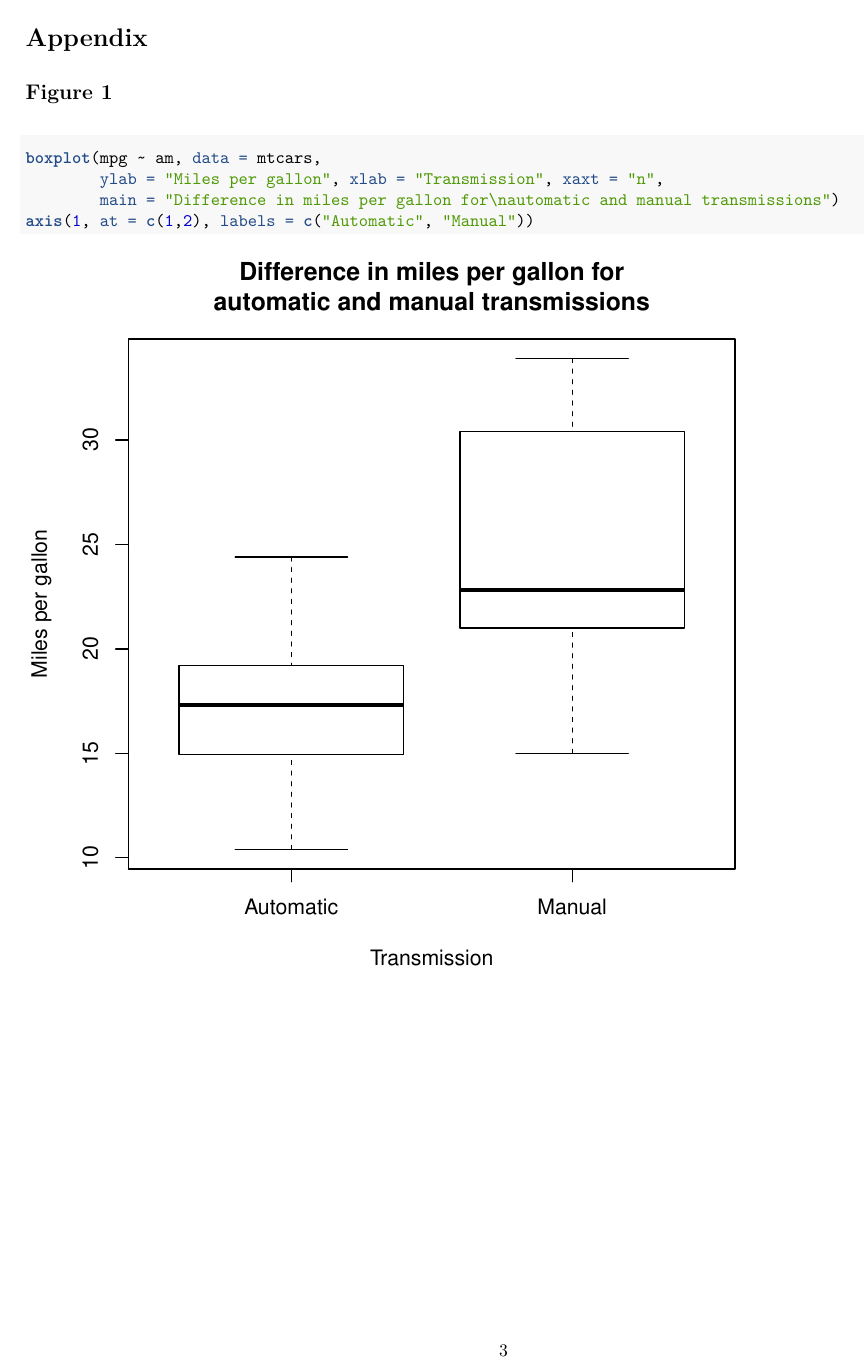
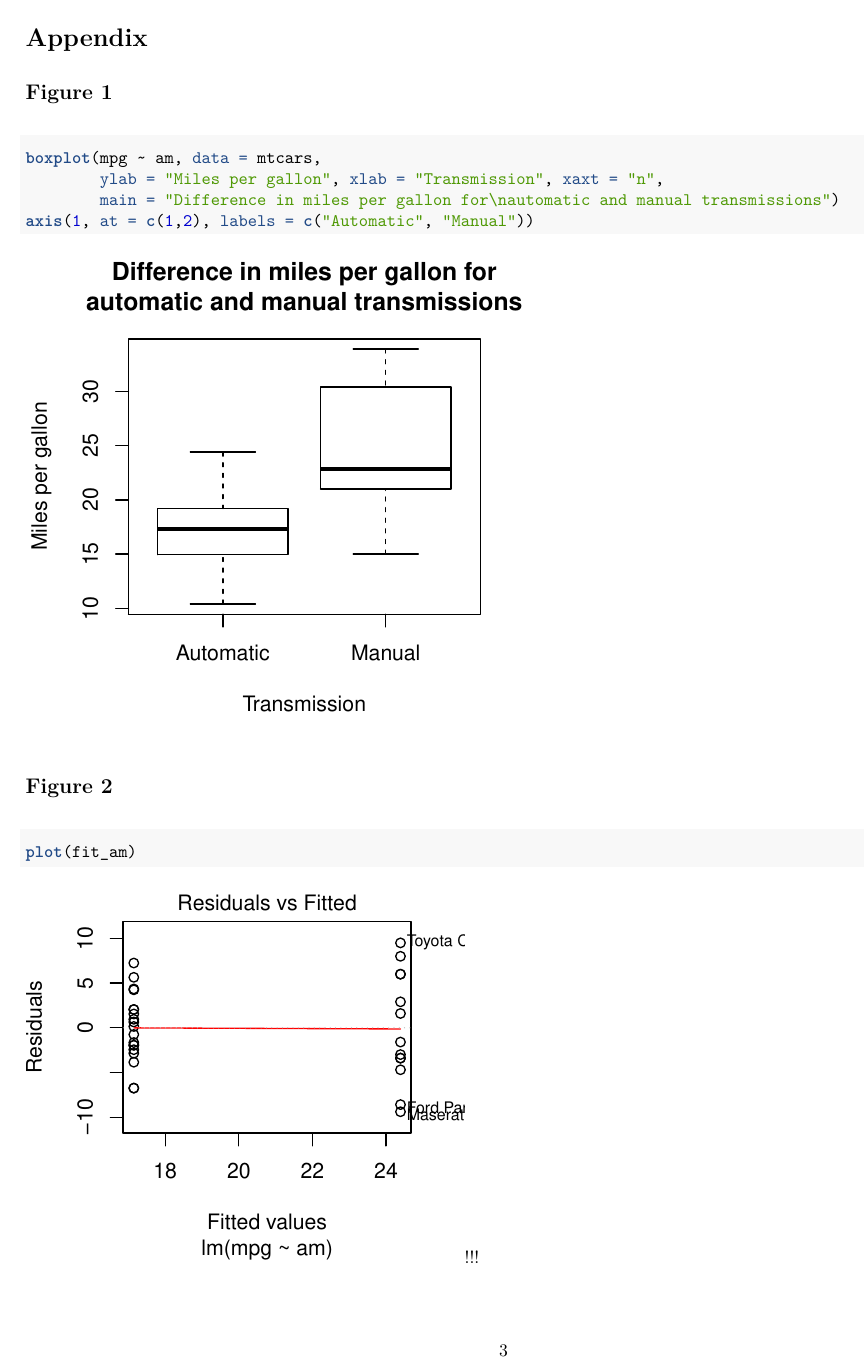
Before and after one commit to DataMorgane/datasciencecoursera, an R Markdown document (Regression_Models/Project/regression_models_project.Rmd): page 3 of 6 before the commit and page 3 of 5 after it. The pictures show the output file Regression_Models/Project/regression_models_project.pdf that the author committed with the source.

Commit message:
Changing figures size

````diff
--- a/Regression_Models/Project/regression_models_project.Rmd
+++ b/Regression_Models/Project/regression_models_project.Rmd
@@ -105,19 +105,17 @@ The variables that influence `mpg` the most, associated with `am`, are `vs` (the
 
 ## Figure 1
 
-```{r boxplot, fig.width=6, fig.height=6}
+```{r boxplot, fig.width=4, fig.height=4}
 boxplot(mpg ~ am, data = mtcars,
         ylab = "Miles per gallon", xlab = "Transmission", xaxt = "n",
         main = "Difference in miles per gallon for\nautomatic and manual transmissions")
 axis(1, at = c(1,2), labels = c("Automatic", "Manual"))
 ```
 
-\newpage
 
 ## Figure 2
 
-
-```{r residuals, fig.width=5, fig.height=5}
+```{r residuals, fig.width=3.5, fig.height=3.5}
 plot(fit_am)
 ```
 
````
Also changed, not shown: Regression_Models/Project/regression_models_project.pdf.
